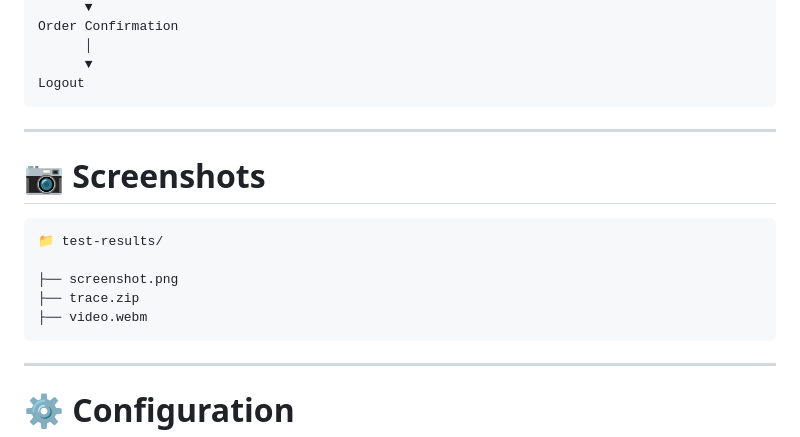
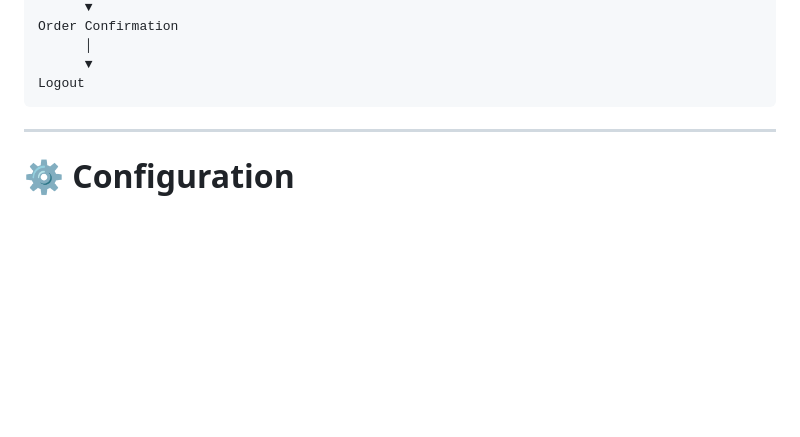
Before and after one commit to shankarsimu/playwright-test-app, a Markdown page: README.md, the part around the change. GitHub-like rendering; blank space fills up the shorter version.

````diff
--- a/README.md
+++ b/README.md
@@ -259,17 +259,6 @@ Order Confirmation
 Logout
 ```
 
----
-
-# 📷 Screenshots
-
-```
-📁 test-results/
-
-├── screenshot.png
-├── trace.zip
-├── video.webm
-```
 
 ---
 
````
